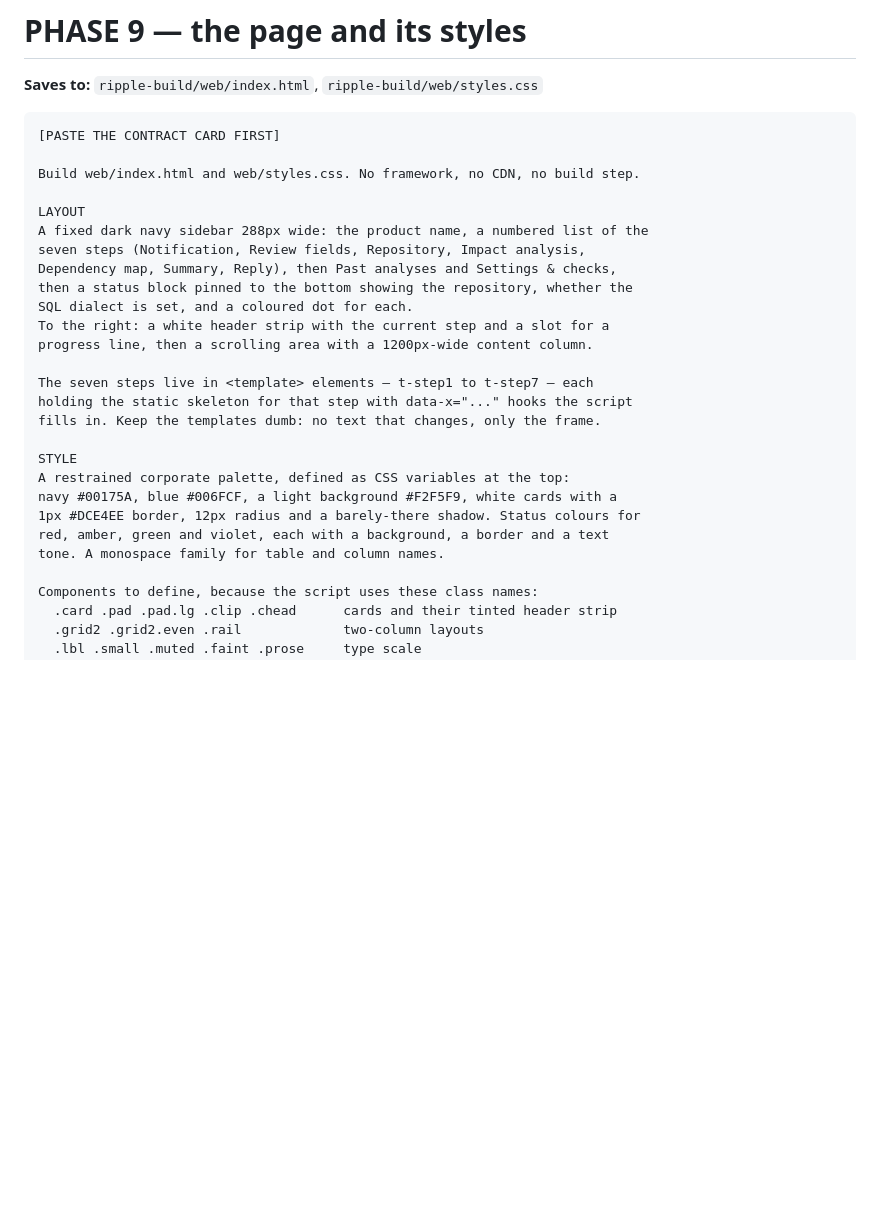
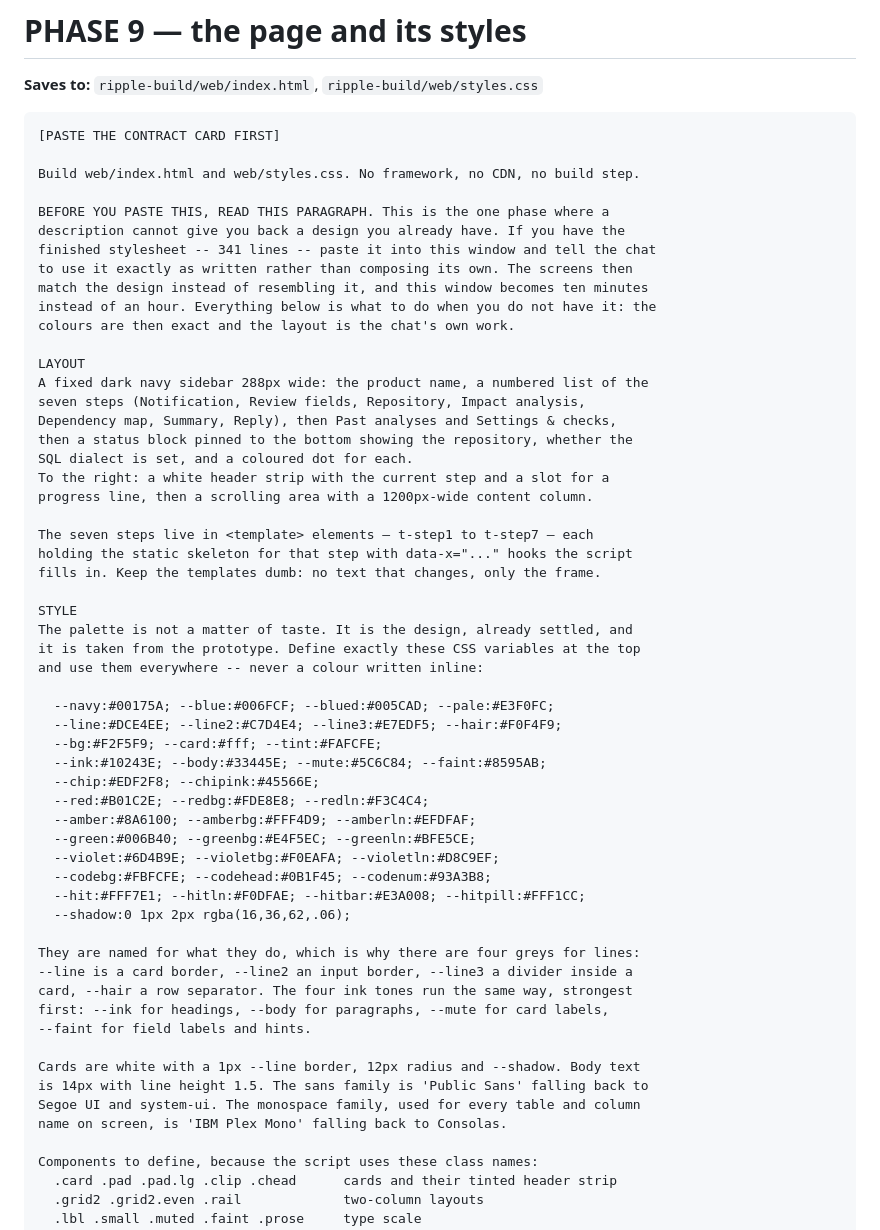
Before and after one commit to aucksy/Ripple, a Markdown page: BUILD-KIT.md, the part around the change. GitHub-like rendering; blank space fills up the shorter version.

```diff
--- a/BUILD-KIT.md
+++ b/BUILD-KIT.md
@@ -1149,6 +1149,14 @@ JSON with real counts in it.
 
 Build web/index.html and web/styles.css. No framework, no CDN, no build step.
 
+BEFORE YOU PASTE THIS, READ THIS PARAGRAPH. This is the one phase where a
+description cannot give you back a design you already have. If you have the
+finished stylesheet -- 341 lines -- paste it into this window and tell the chat
+to use it exactly as written rather than composing its own. The screens then
+match the design instead of resembling it, and this window becomes ten minutes
+instead of an hour. Everything below is what to do when you do not have it: the
+colours are then exact and the layout is the chat's own work.
+
 LAYOUT
 A fixed dark navy sidebar 288px wide: the product name, a numbered list of the
 seven steps (Notification, Review fields, Repository, Impact analysis,
@@ -1163,11 +1171,33 @@ holding the static skeleton for that step with data-x="..." hooks the script
 fills in. Keep the templates dumb: no text that changes, only the frame.
 
 STYLE
-A restrained corporate palette, defined as CSS variables at the top:
-navy #00175A, blue #006FCF, a light background #F2F5F9, white cards with a
-1px #DCE4EE border, 12px radius and a barely-there shadow. Status colours for
-red, amber, green and violet, each with a background, a border and a text
-tone. A monospace family for table and column names.
+The palette is not a matter of taste. It is the design, already settled, and
+it is taken from the prototype. Define exactly these CSS variables at the top
+and use them everywhere -- never a colour written inline:
+
+  --navy:#00175A; --blue:#006FCF; --blued:#005CAD; --pale:#E3F0FC;
+  --line:#DCE4EE; --line2:#C7D4E4; --line3:#E7EDF5; --hair:#F0F4F9;
+  --bg:#F2F5F9; --card:#fff; --tint:#FAFCFE;
+  --ink:#10243E; --body:#33445E; --mute:#5C6C84; --faint:#8595AB;
+  --chip:#EDF2F8; --chipink:#45566E;
+  --red:#B01C2E; --redbg:#FDE8E8; --redln:#F3C4C4;
+  --amber:#8A6100; --amberbg:#FFF4D9; --amberln:#EFDFAF;
+  --green:#006B40; --greenbg:#E4F5EC; --greenln:#BFE5CE;
+  --violet:#6D4B9E; --violetbg:#F0EAFA; --violetln:#D8C9EF;
+  --codebg:#FBFCFE; --codehead:#0B1F45; --codenum:#93A3B8;
+  --hit:#FFF7E1; --hitln:#F0DFAE; --hitbar:#E3A008; --hitpill:#FFF1CC;
+  --shadow:0 1px 2px rgba(16,36,62,.06);
+
+They are named for what they do, which is why there are four greys for lines:
+--line is a card border, --line2 an input border, --line3 a divider inside a
+card, --hair a row separator. The four ink tones run the same way, strongest
+first: --ink for headings, --body for paragraphs, --mute for card labels,
+--faint for field labels and hints.
+
+Cards are white with a 1px --line border, 12px radius and --shadow. Body text
+is 14px with line height 1.5. The sans family is 'Public Sans' falling back to
+Segoe UI and system-ui. The monospace family, used for every table and column
+name on screen, is 'IBM Plex Mono' falling back to Consolas.
 
 Components to define, because the script uses these class names:
   .card .pad .pad.lg .clip .chead      cards and their tinted header strip
```
Also changed, not shown: BUILD-KIT-OFFLINE.md (+35 -5 lines).
